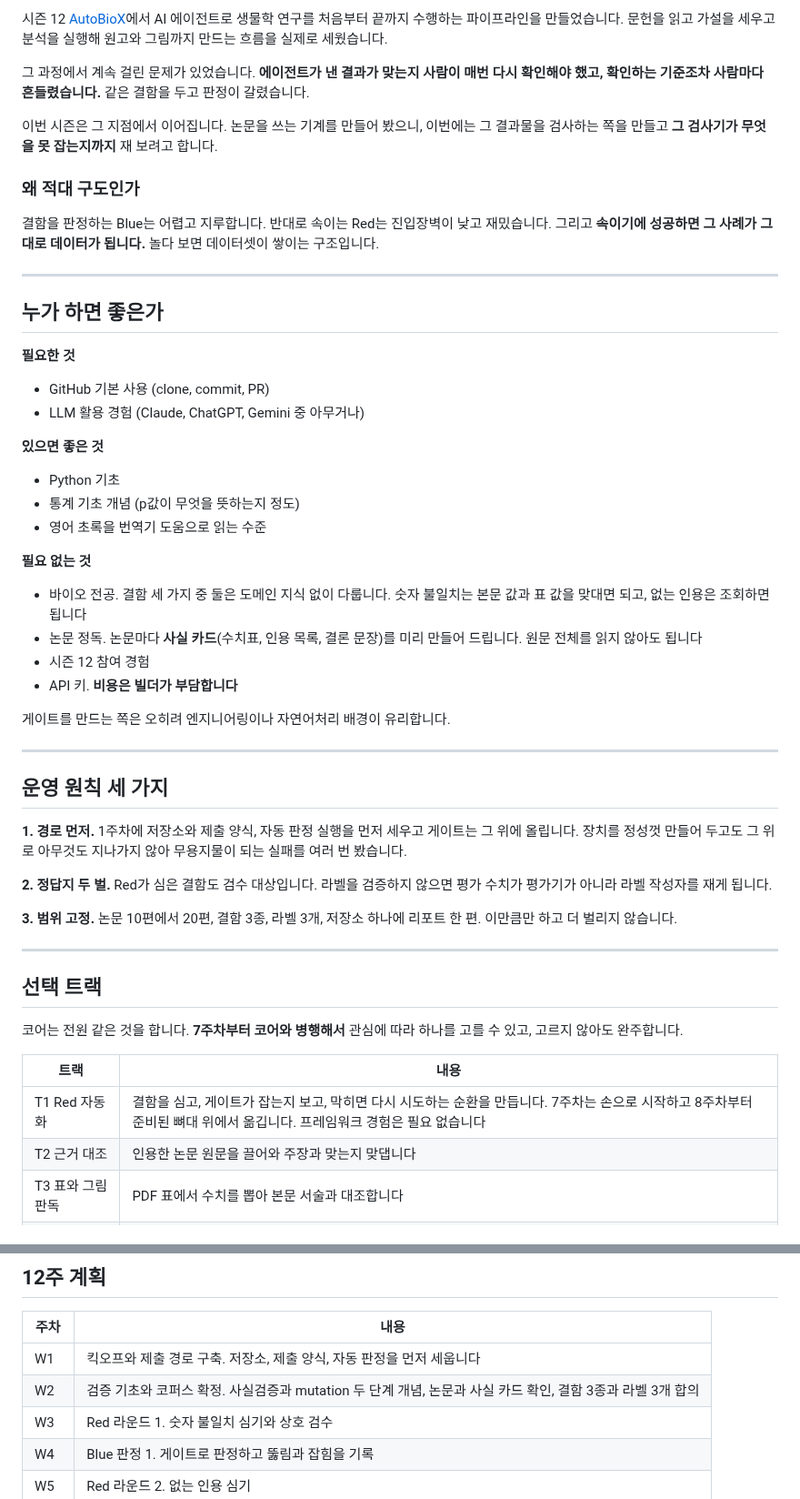
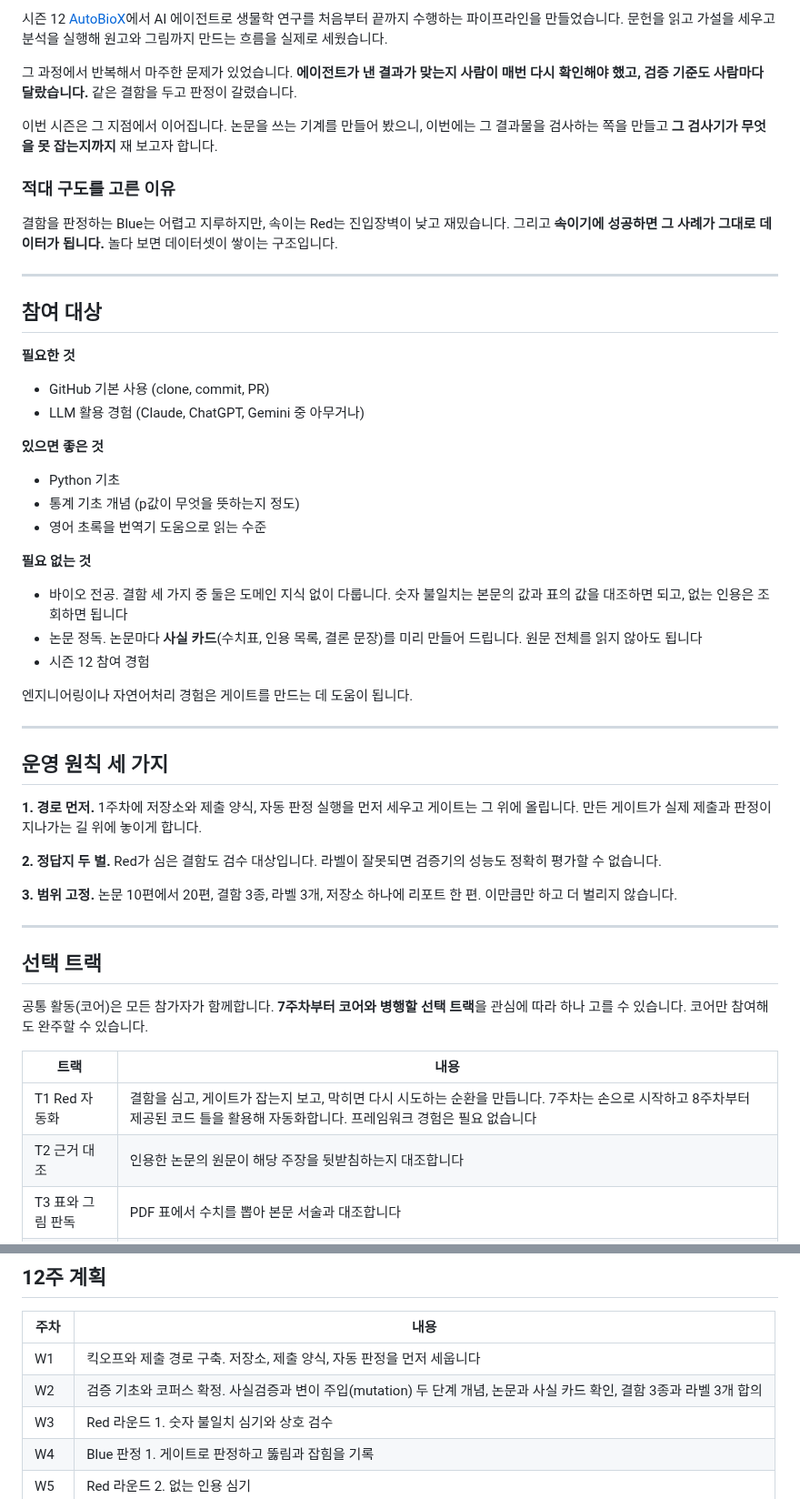
Before and after one commit to Pseudo-Lab/Falsify, a Markdown page: README.md, 2 parts joined by grey strips. Shown at 91% size. Drawn GitHub-style.

```diff
--- a/README.md
+++ b/README.md
@@ -66,15 +68,15 @@
 
-그 과정에서 계속 걸린 문제가 있었습니다. **에이전트가 낸 결과가 맞는지 사람이 매번 다시 확인해야 했고, 확인하는 기준조차 사람마다 흔들렸습니다.** 같은 결함을 두고 판정이 갈렸습니다.
+그 과정에서 반복해서 마주한 문제가 있었습니다. **에이전트가 낸 결과가 맞는지 사람이 매번 다시 확인해야 했고, 검증 기준도 사람마다 달랐습니다.** 같은 결함을 두고 판정이 갈렸습니다.
 
-이번 시즌은 그 지점에서 이어집니다. 논문을 쓰는 기계를 만들어 봤으니, 이번에는 그 결과물을 검사하는 쪽을 만들고 **그 검사기가 무엇을 못 잡는지까지** 재 보려고 합니다.
+이번 시즌은 그 지점에서 이어집니다. 논문을 쓰는 기계를 만들어 봤으니, 이번에는 그 결과물을 검사하는 쪽을 만들고 **그 검사기가 무엇을 못 잡는지까지** 재 보고자 합니다.
 
-### 왜 적대 구도인가
+### 적대 구도를 고른 이유
 
-결함을 판정하는 Blue는 어렵고 지루합니다. 반대로 속이는 Red는 진입장벽이 낮고 재밌습니다. 그리고 **속이기에 성공하면 그 사례가 그대로 데이터가 됩니다.** 놀다 보면 데이터셋이 쌓이는 구조입니다.
+결함을 판정하는 Blue는 어렵고 지루하지만, 속이는 Red는 진입장벽이 낮고 재밌습니다. 그리고 **속이기에 성공하면 그 사례가 그대로 데이터가 됩니다.** 놀다 보면 데이터셋이 쌓이는 구조입니다.
 
 ---
 
-## 누가 하면 좋은가
+## 참여 대상
 
 **필요한 것**
 
@@ -89,20 +91,19 @@
 
 **필요 없는 것**
 
-- 바이오 전공. 결함 세 가지 중 둘은 도메인 지식 없이 다룹니다. 숫자 불일치는 본문 값과 표 값을 맞대면 되고, 없는 인용은 조회하면 됩니다
+- 바이오 전공. 결함 세 가지 중 둘은 도메인 지식 없이 다룹니다. 숫자 불일치는 본문의 값과 표의 값을 대조하면 되고, 없는 인용은 조회하면 됩니다
 - 논문 정독. 논문마다 **사실 카드**(수치표, 인용 목록, 결론 문장)를 미리 만들어 드립니다. 원문 전체를 읽지 않아도 됩니다
 - 시즌 12 참여 경험
-- API 키. **비용은 빌더가 부담합니다**
 
-게이트를 만드는 쪽은 오히려 엔지니어링이나 자연어처리 배경이 유리합니다.
+엔지니어링이나 자연어처리 경험은 게이트를 만드는 데 도움이 됩니다.
 
 ---
 
 ## 운영 원칙 세 가지
 
-**1. 경로 먼저.** 1주차에 저장소와 제출 양식, 자동 판정 실행을 먼저 세우고 게이트는 그 위에 올립니다. 장치를 정성껏 만들어 두고도 그 위로 아무것도 지나가지 않아 무용지물이 되는 실패를 여러 번 봤습니다.
+**1. 경로 먼저.** 1주차에 저장소와 제출 양식, 자동 판정 실행을 먼저 세우고 게이트는 그 위에 올립니다. 만든 게이트가 실제 제출과 판정이 지나가는 길 위에 놓이게 합니다.
 
-**2. 정답지 두 벌.** Red가 심은 결함도 검수 대상입니다. 라벨을 검증하지 않으면 평가 수치가 평가기가 아니라 라벨 작성자를 재게 됩니다.
+**2. 정답지 두 벌.** Red가 심은 결함도 검수 대상입니다. 라벨이 잘못되면 검증기의 성능도 정확히 평가할 수 없습니다.
 
 **3. 범위 고정.** 논문 10편에서 20편, 결함 3종, 라벨 3개, 저장소 하나에 리포트 한 편. 이만큼만 하고 더 벌리지 않습니다.
 
@@ -110,12 +111,12 @@
 
 ## 선택 트랙
 
-코어는 전원 같은 것을 합니다. **7주차부터 코어와 병행해서** 관심에 따라 하나를 고를 수 있고, 고르지 않아도 완주합니다.
+공통 활동(코어)은 모든 참가자가 함께합니다. **7주차부터 코어와 병행할 선택 트랙**을 관심에 따라 하나 고를 수 있습니다. 코어만 참여해도 완주할 수 있습니다.
 
 | 트랙 | 내용 |
 |---|---|
-| T1 Red 자동화 | 결함을 심고, 게이트가 잡는지 보고, 막히면 다시 시도하는 순환을 만듭니다. 7주차는 손으로 시작하고 8주차부터 준비된 뼈대 위에서 옮깁니다. 프레임워크 경험은 필요 없습니다 |
-| T2 근거 대조 | 인용한 논문 원문을 끌어와 주장과 맞는지 맞댑니다 |
+| T1 Red 자동화 | 결함을 심고, 게이트가 잡는지 보고, 막히면 다시 시도하는 순환을 만듭니다. 7주차는 손으로 시작하고 8주차부터 제공된 코드 틀을 활용해 자동화합니다. 프레임워크 경험은 필요 없습니다 |
+| T2 근거 대조 | 인용한 논문의 원문이 해당 주장을 뒷받침하는지 대조합니다 |
 | T3 표와 그림 판독 | PDF 표에서 수치를 뽑아 본문 서술과 대조합니다 |
 | T4 새 결함 유형 | 네 번째 결함 유형과 그 탐지기를 함께 제안합니다 |
 | T5 도메인 확장 | 생의학 밖 논문으로 코퍼스를 넓힙니다 |
@@ -127,7 +128,7 @@
 | 주차 | 내용 |
 |---|---|
 | W1 | 킥오프와 제출 경로 구축. 저장소, 제출 양식, 자동 판정을 먼저 세웁니다 |
-| W2 | 검증 기초와 코퍼스 확정. 사실검증과 mutation 두 단계 개념, 논문과 사실 카드 확인, 결함 3종과 라벨 3개 합의 |
+| W2 | 검증 기초와 코퍼스 확정. 사실검증과 변이 주입(mutation) 두 단계 개념, 논문과 사실 카드 확인, 결함 3종과 라벨 3개 합의 |
 | W3 | Red 라운드 1. 숫자 불일치 심기와 상호 검수 |
 | W4 | Blue 판정 1. 게이트로 판정하고 뚫림과 잡힘을 기록 |
 | W5 | Red 라운드 2. 없는 인용 심기 |
```
Also changed, not shown: other parts of README.md (+26 -24 lines), assets/branding/README.md (added, +40 -0 lines), assets/branding/falsify-cover-1200x630.png (added), assets/branding/falsify-logo.png (added), 2 other files.
